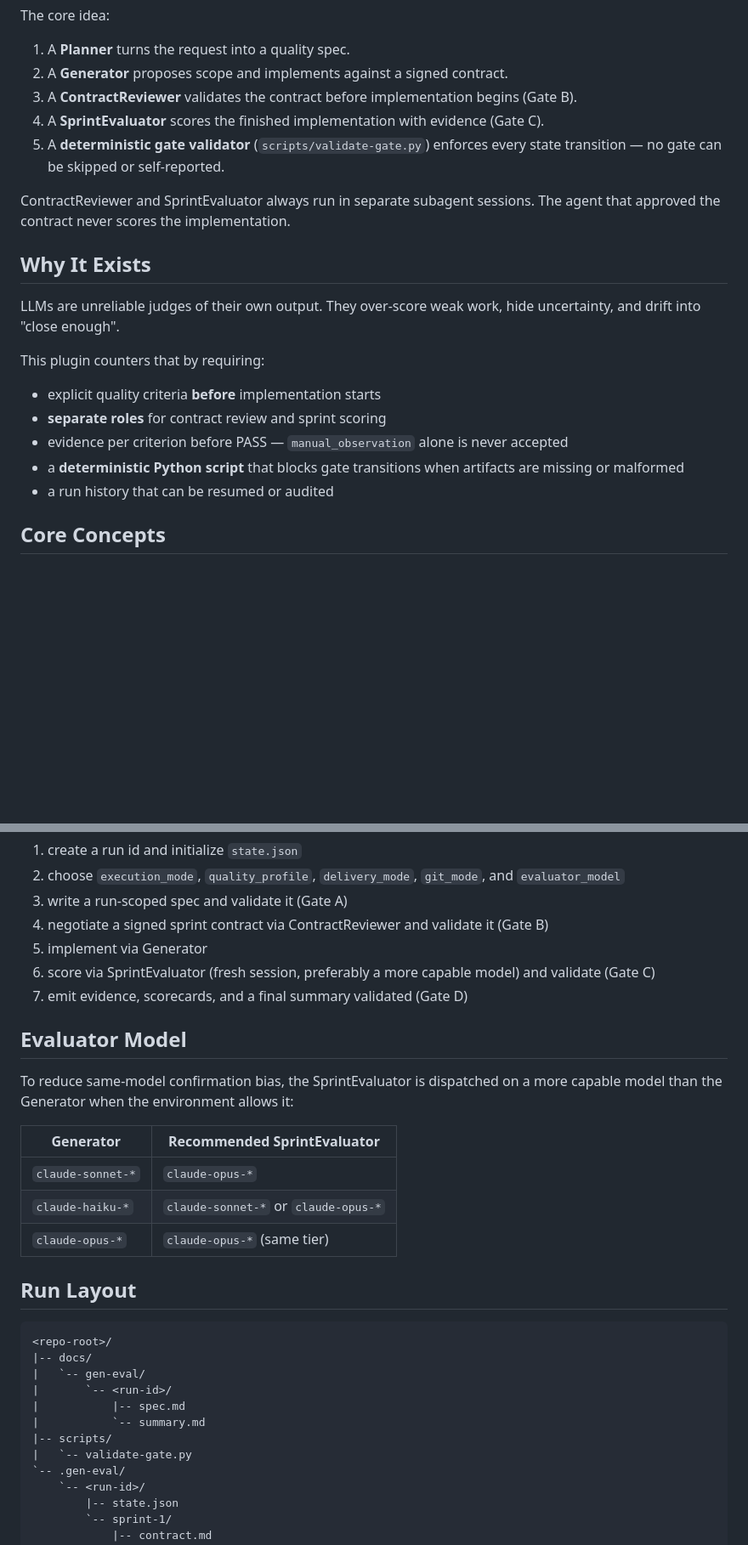
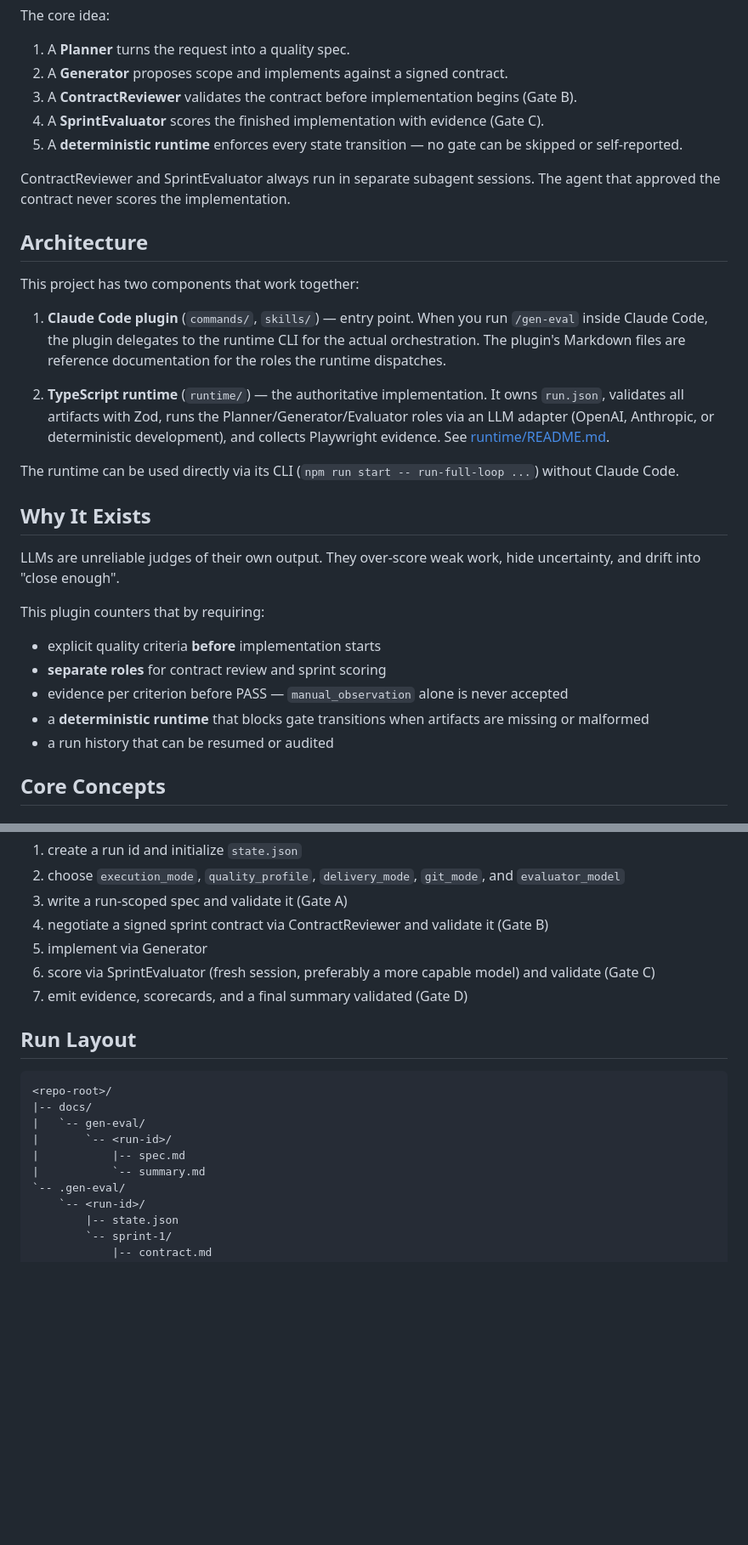
Before and after one commit to Klegane/gen-eval-loop, a Markdown page: README.md, 2 parts joined by grey strips. Shown at 85% size. Drawn GitHub-style; blank space fills up the shorter version.

````diff
--- a/README.md
+++ b/README.md
@@ -14,9 +14,19 @@ The core idea:
 2. A **Generator** proposes scope and implements against a signed contract.
 3. A **ContractReviewer** validates the contract before implementation begins (Gate B).
 4. A **SprintEvaluator** scores the finished implementation with evidence (Gate C).
-5. A **deterministic gate validator** (`scripts/validate-gate.py`) enforces every state transition — no gate can be skipped or self-reported.
+5. A **deterministic runtime** enforces every state transition — no gate can be skipped or self-reported.
 
 ContractReviewer and SprintEvaluator always run in separate subagent sessions. The agent that approved the contract never scores the implementation.
+
+## Architecture
+
+This project has two components that work together:
+
+1. **Claude Code plugin** (`commands/`, `skills/`) — entry point. When you run `/gen-eval` inside Claude Code, the plugin delegates to the runtime CLI for the actual orchestration. The plugin's Markdown files are reference documentation for the roles the runtime dispatches.
+
+2. **TypeScript runtime** (`runtime/`) — the authoritative implementation. It owns `run.json`, validates all artifacts with Zod, runs the Planner/Generator/Evaluator roles via an LLM adapter (OpenAI, Anthropic, or deterministic development), and collects Playwright evidence. See [runtime/README.md](runtime/README.md).
+
+The runtime can be used directly via its CLI (`npm run start -- run-full-loop ...`) without Claude Code.
 
 ## Why It Exists
 
@@ -27,7 +37,7 @@ This plugin counters that by requiring:
 - explicit quality criteria **before** implementation starts
 - **separate roles** for contract review and sprint scoring
 - evidence per criterion before PASS — `manual_observation` alone is never accepted
-- a **deterministic Python script** that blocks gate transitions when artifacts are missing or malformed
+- a **deterministic runtime** that blocks gate transitions when artifacts are missing or malformed
 - a run history that can be resumed or audited
 
 ## Core Concepts
@@ -127,16 +122,6 @@ The controller will:
 6. score via SprintEvaluator (fresh session, preferably a more capable model) and validate (Gate C)
 7. emit evidence, scorecards, and a final summary validated (Gate D)
 
-## Evaluator Model
-
-To reduce same-model confirmation bias, the SprintEvaluator is dispatched on a more capable model than the Generator when the environment allows it:
-
-| Generator | Recommended SprintEvaluator |
-|-----------|----------------------------|
-| `claude-sonnet-*` | `claude-opus-*` |
-| `claude-haiku-*` | `claude-sonnet-*` or `claude-opus-*` |
-| `claude-opus-*` | `claude-opus-*` (same tier) |
-
 ## Run Layout
 
 ```text
@@ -146,8 +131,6 @@ To reduce same-model confirmation bias, the SprintEvaluator is dispatched on a m
 |       `-- <run-id>/
 |           |-- spec.md
 |           `-- summary.md
-|-- scripts/
-|   `-- validate-gate.py
 `-- .gen-eval/
     `-- <run-id>/
         |-- state.json
````
Also changed, not shown: other parts of README.md (+33 -40 lines).
